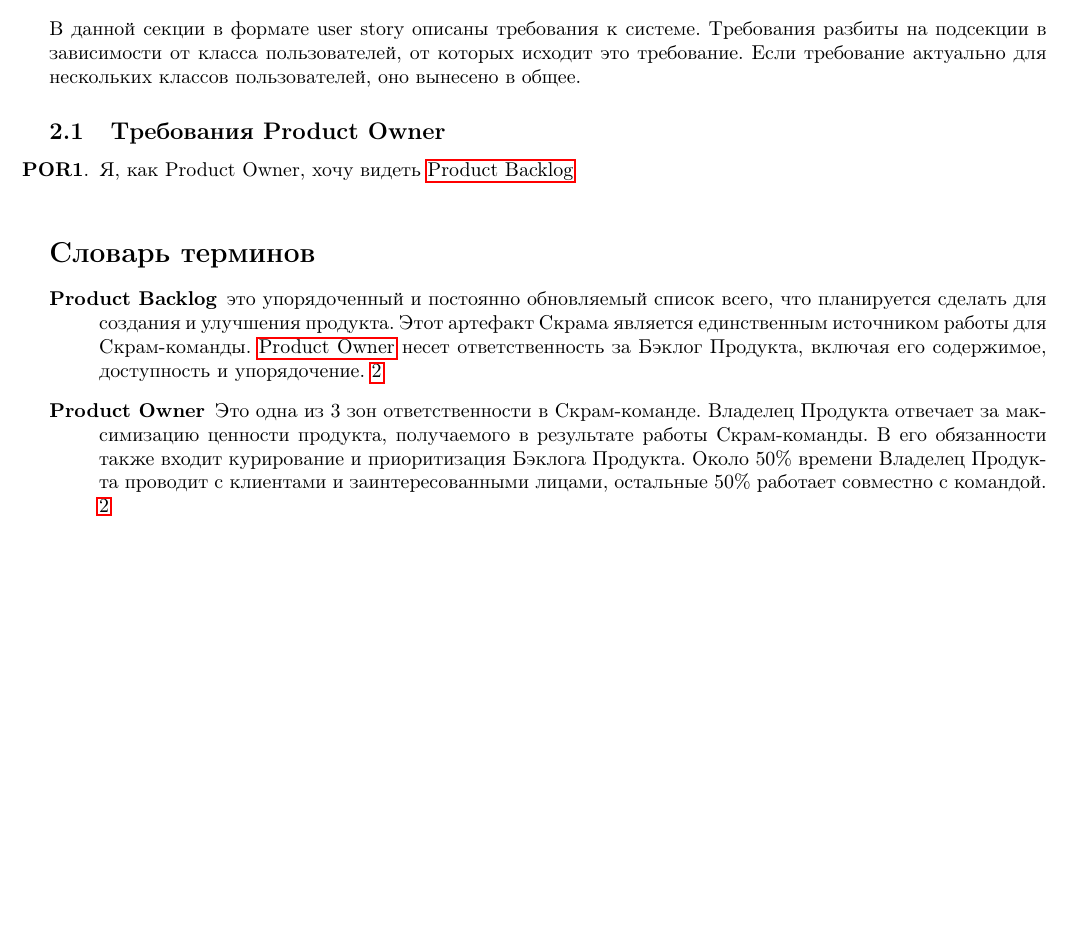
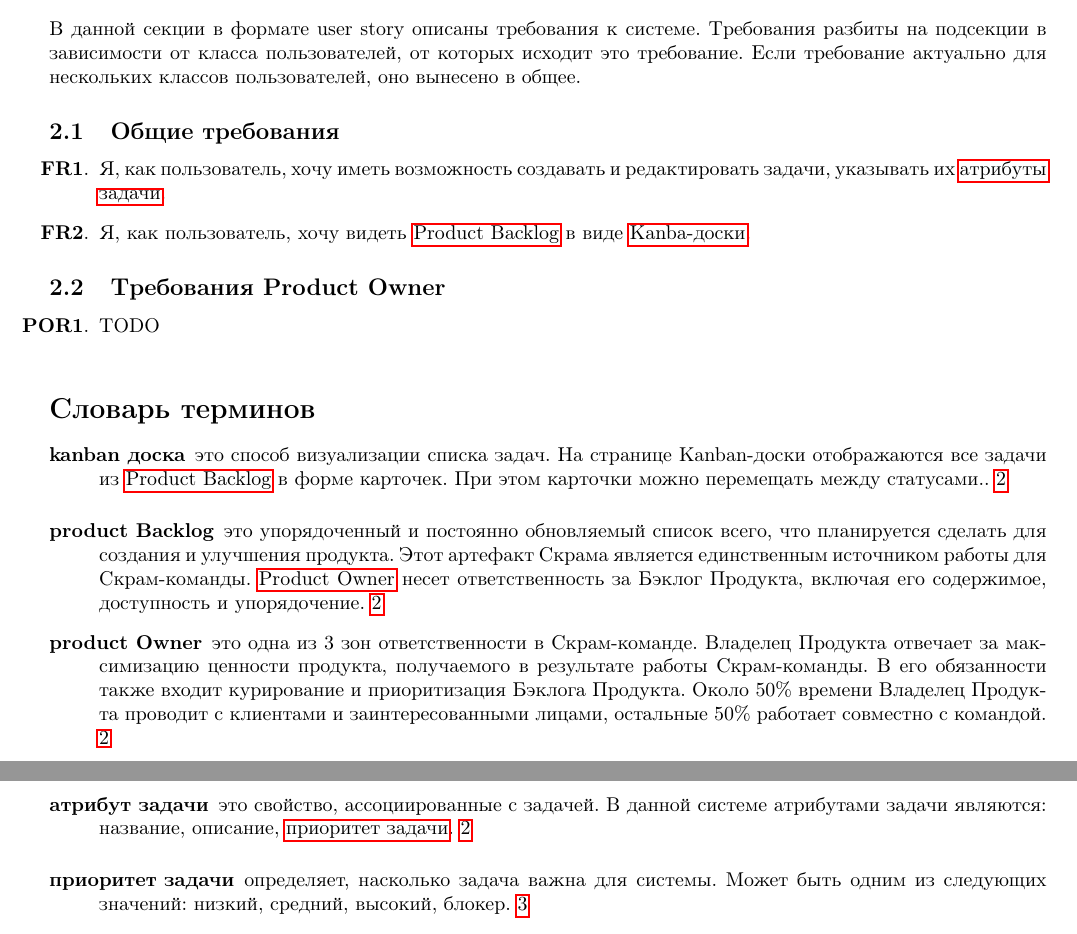
Before and after one commit to forafox/Zadachnik, a LaTeX document (srs/main.tex): part of page 2 of 2 before the commit and two parts of pages 2 and 3 of 3 after it, the two joined at a grey line, cut so that both start at the same text, the shorter picture padded with empty space. Compiled offline with pdfLaTeX.

Commit message:
add some common requiremenets

```diff
--- a/srs/main.tex
+++ b/srs/main.tex
@@ -4,7 +4,7 @@
 \usepackage{hyperref}
 \usepackage[english,russian]{babel}
 % For... glossary
-\usepackage[toc]{glossaries}
+\usepackage[toc,translate=babel]{glossaries}
 
 % To set custom label for enumerate
 \usepackage{enumitem}
@@ -16,9 +16,13 @@
 
 \makenoidxglossaries
 \newglossaryentry{product-backlog}{
-  name={Product Backlog},
+  name={product Backlog},
   description={это упорядоченный и постоянно обновляемый список всего, что планируется сделать для создания и улучшения продукта. Этот артефакт Скрама является единственным источником работы для Скрам-команды. \Gls{product-owner} несет ответственность за Бэклог Продукта, включая его содержимое, доступность и упорядочение}
 }
 \newglossaryentry{product-owner}{
-  name={Product Owner},
-  description={ Это одна из 3 зон ответственности в Скрам-команде. Владелец Продукта отвечает за максимизацию ценности продукта, получаемого в результате работы Скрам-команды. В его обязанности также входит курирование и приоритизация Бэклога Продукта. Около 50\% времени Владелец Продукта проводит с клиентами и заинтересованными лицами, остальные 50\% работает совместно с командой}
+  name={product Owner},
+  description={это одна из 3 зон ответственности в Скрам-команде. Владелец Продукта отвечает за максимизацию ценности продукта, получаемого в результате работы Скрам-команды. В его обязанности также входит курирование и приоритизация Бэклога Продукта. Около 50\% времени Владелец Продукта проводит с клиентами и заинтересованными лицами, остальные 50\% работает совместно с командой}
+}
+\newglossaryentry{kanban-board}{
+  name={kanban доска},
+  description={это способ визуализации списка задач. На странице Kanban-доски отображаются все задачи из \Gls{product-backlog} в форме карточек. При этом карточки можно перемещать между статусами.}
@@ -25,3 +33,8 @@
+  description={это  свойство, ассоциированные с задачей. В данной системе атрибутами задачи являются: название, описание, \gls{task-priority}}
+}
+\newglossaryentry{task-priority}{
+  name={приоритет задачи},
+  description={определяет, насколько задача важна для системы. Может быть одним из следующих значений: низкий, средний, высокий, блокер}
 }
 
 \newglossaryentry{latex}
@@ -83,9 +96,16 @@ scientific documents}
 Если требование актуально для нескольких классов пользователей, оно
 вынесено в общее.
 
+\subsection{Общие требования}
+\begin{enumerate}[label=\textbf{FR\arabic*}.]
+  \item Я, как пользователь, хочу иметь возможность создавать и редактировать
+    задачи, указывать их \glspl{task-attribute}.
+  \item Я, как пользователь, хочу видеть \Gls{product-backlog} в виде \glsdisp{kanban-board}{Kanba-доски}.
+\end{enumerate}
+
 \subsection{Требования Product Owner}
 \begin{enumerate}[label=\textbf{POR\arabic*}.]
-  \item Я, как Product Owner, хочу видеть \Gls{product-backlog}
+  \item TODO
 \end{enumerate}
 
 \printnoidxglossaries
```
Also changed, not shown: srs/main.tex (4 more changed lines).
